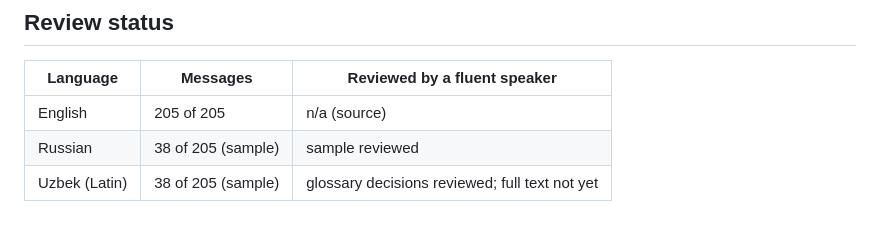
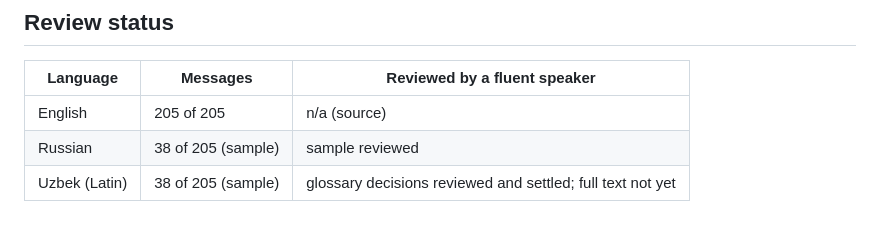
Before and after one commit to mariaskripkina/Boba, a Markdown page: docs/translations.md, the part around the change. Rendered like a GitHub page.

Commit message:
Glossary: mark Uzbek glossary decisions as settled (docs only)
Co-Authored-By: Claude Sonnet 5.5 <noreply@anthropic.com>
Claude-Session: https://claude.ai/code/session_01HfGXpn3Gr4BCZ2a4Y4DJht

```diff
--- a/docs/translations.md
+++ b/docs/translations.md
@@ -119,4 +119,4 @@ The engine handles this with the browser's built-in plural rules.
 |---|---|---|
 | English | 205 of 205 | n/a (source) |
 | Russian | 38 of 205 (sample) | sample reviewed |
-| Uzbek (Latin) | 38 of 205 (sample) | glossary decisions reviewed; full text not yet |
+| Uzbek (Latin) | 38 of 205 (sample) | glossary decisions reviewed and settled; full text not yet |
```
